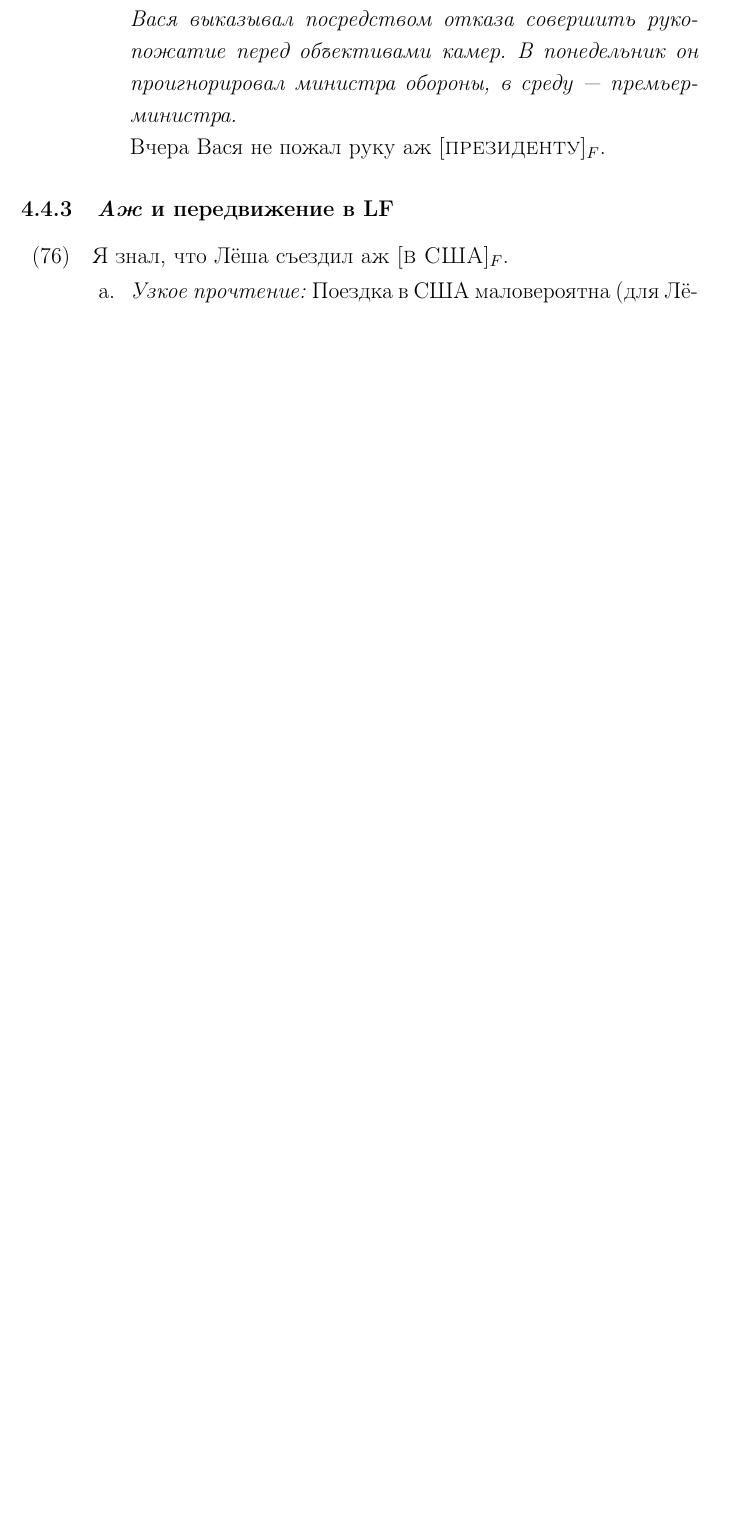
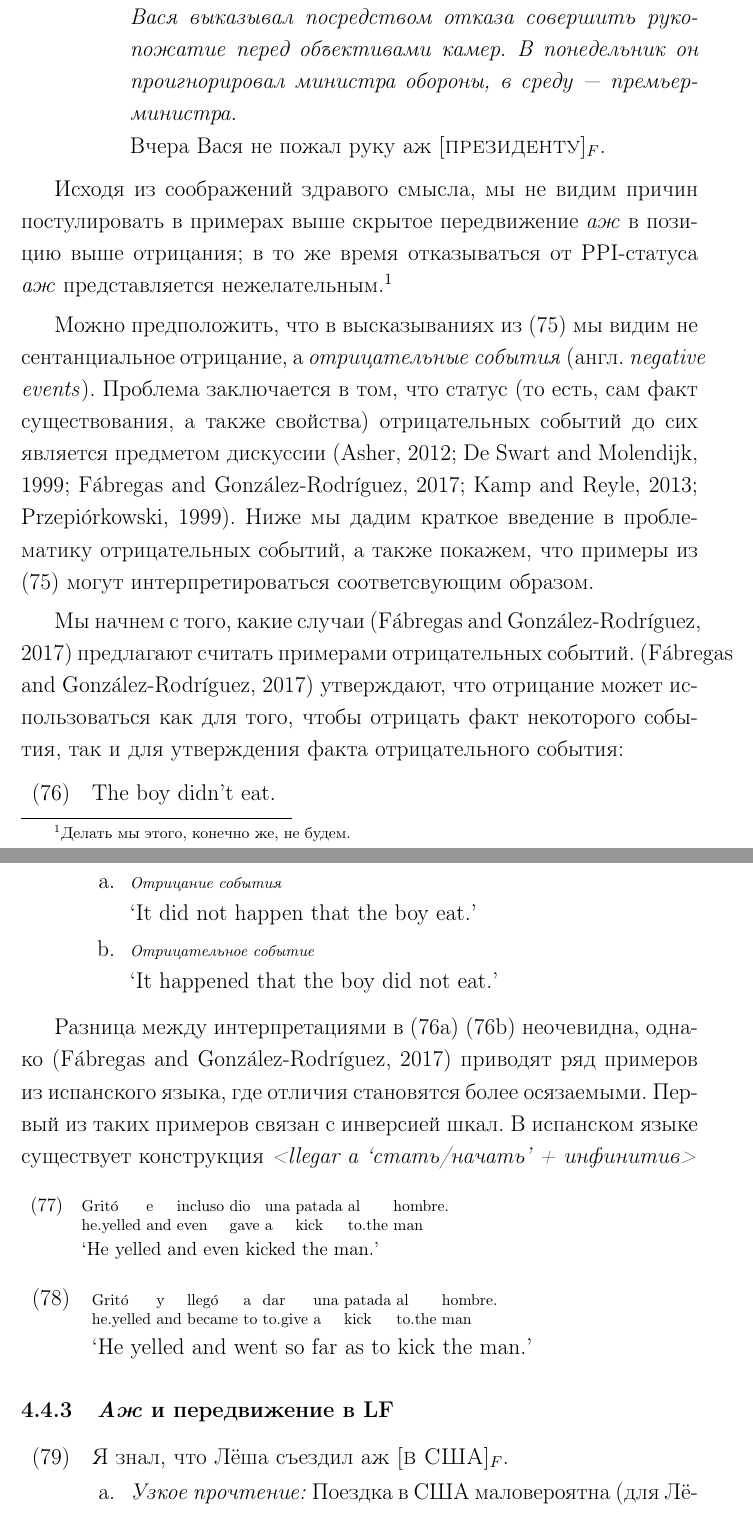
Before and after one commit to zavgorodnii/masters, a LaTeX thesis (zavgorodny_diplom.tex): part of page 40 of 48 before the commit and two parts of pages 40 and 41 of 50 after it, the two joined at a grey line, cut so that both start at the same text, the shorter picture padded with empty space. Compiled offline with LaTeX, dvips and Ghostscript.

Commit message:
lots about negative events

```diff
--- a/zavgorodny_diplom.tex
+++ b/zavgorodny_diplom.tex
@@ -1000,3 +1001,39 @@
+Исходя из соображений здравого смысла, мы не видим причин постулировать в примерах выше скрытое передвижение \textit{аж} в позицию выше отрицания; в то же время отказываться от PPI-статуса \textit{аж} представляется нежелательным.\footnote{Делать мы этого, конечно же, не будем.}
+
+\medskip
+
+Можно предположить, что в высказываниях из (\ref{azhNegativeEvents}) мы видим не сентанциальное отрицание, а \textit{отрицательные события} (англ. \textit{negative events}). Проблема заключается в том, что статус (то есть, сам факт существования, а также свойства) отрицательных событий до сих является предметом дискуссии \citep{asher2012reference,przepiorkowski1999negative,kamp2013discourse,de1999negation,fabergas2017building}. Ниже мы дадим краткое введение в проблематику отрицательных событий, а также покажем, что примеры из (\ref{azhNegativeEvents}) могут интерпретироваться соответсвующим образом.
+
+\medskip
+
+Мы начнем с того, какие случаи \citep{fabergas2017building} предлагают считать примерами отрицательных событий. \citep{fabergas2017building} утверждают, что отрицание может использоваться как для того, чтобы отрицать факт некоторого события, так и для утверждения факта отрицательного события:
+
+\begin{exe}
+    \ex The boy didn't eat. \begin{xlist}
+        \ex \label{fabergasNegated} {\footnotesize \textit{Отрицание события}} \\ `It did not happen that the boy eat.'
+        \ex \label{fabergasNegative} {\footnotesize \textit{Отрицательное событие}} \\ `It happened that the boy did not eat.'
+    \end{xlist}
+\end{exe}
+
+Разница между интерпретациями в (\ref{fabergasNegated}) (\ref{fabergasNegative}) неочевидна, однако \citep{fabergas2017building} приводят ряд примеров из испанского языка, где отличия становятся более осязаемыми. Первый из таких примеров связан с инверсией шкал. В испанском языке существует конструкция \textit{<llegar a `стать/начать' + инфинитив>}
+
+\medskip
+
+\begingroup
+    \fontsize{12pt}{12pt}\selectfont
+    \begin{exe}
+        \ex \gll Gritó e incluso dio una patada al hombre. \\
+            he.yelled and even gave a kick to.the man \\
+            \glt `He yelled and even kicked the man.'
+    \end{exe}
+\endgroup
+
+\begin{exe}
+    \ex \gll Gritó y llegó a dar una patada al hombre. \\
+        he.yelled and became to to.give a kick to.the man \\
+    \glt `He yelled and went so far as to kick the man.'
+\end{exe}
+
 
 \subsubsection{\textit{Аж} и передвижение в LF}
 
```
Also changed, not shown: bibliography.bib (+44 -0 lines), zavgorodny_diplom.pdf, zavgorodny_diplom.tex (9 more changed lines).
